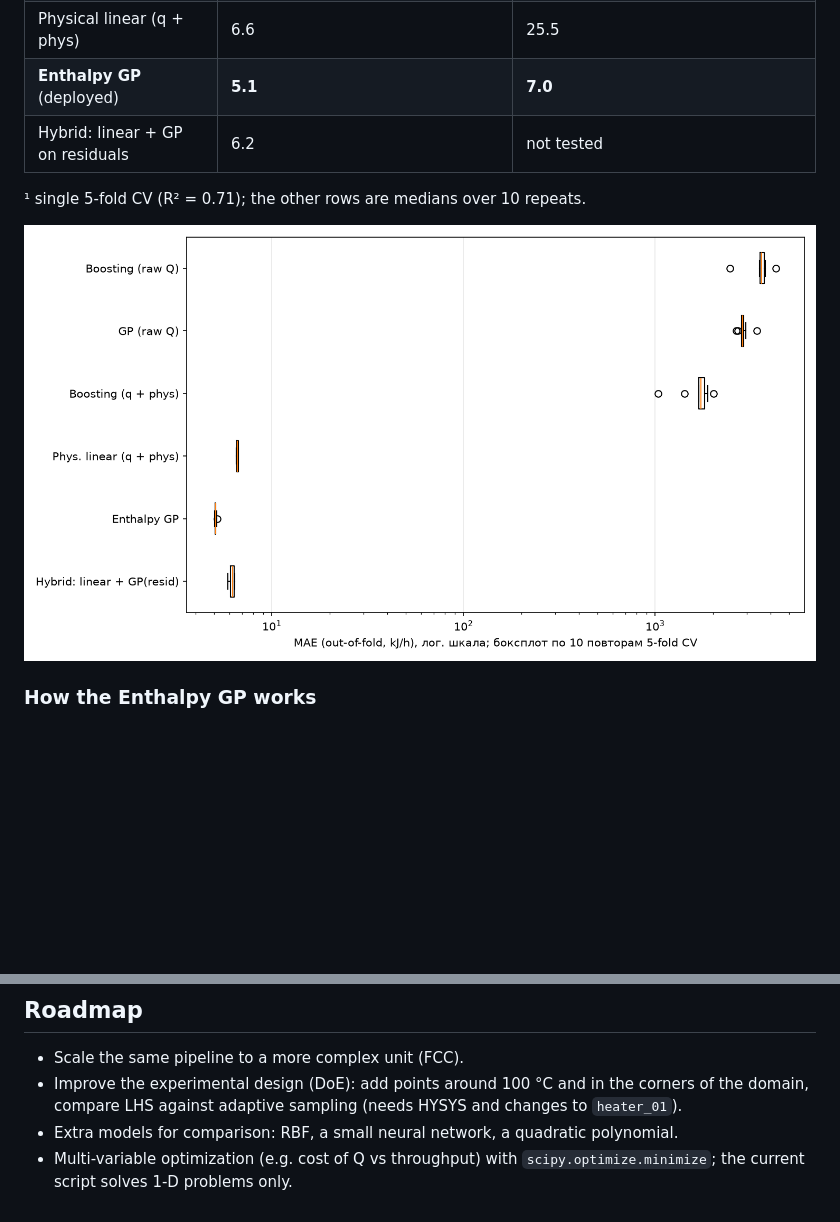
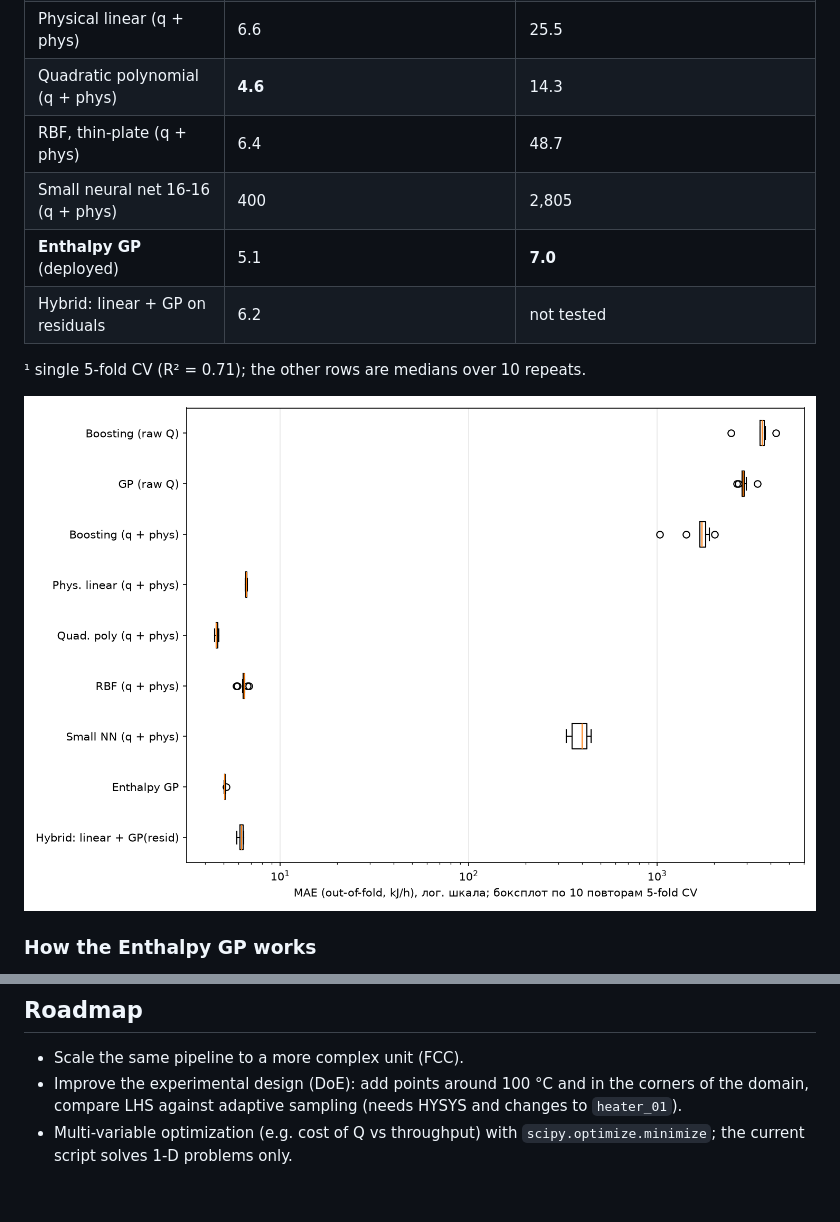
Before and after one commit to dmitrievian-cloud/surrogate_heater_model_hysys-python, a Markdown page: README.md, 2 parts joined by grey strips. GitHub-like rendering; pictures changed too: figures/model_comparison_boxplot.png; blank space fills up the shorter version.

```diff
--- a/README.md
+++ b/README.md
@@ -42,7 +42,10 @@ confounded by feature engineering.
 | Gaussian Process (raw Q) | 2,850 | 59,500 |
 | Gradient Boosting (q + phys) | 1,730 | 4,100 |
 | Physical linear (q + phys) | 6.6 | 25.5 |
-| **Enthalpy GP** (deployed) | **5.1** | **7.0** |
+| Quadratic polynomial (q + phys) | **4.6** | 14.3 |
+| RBF, thin-plate (q + phys) | 6.4 | 48.7 |
+| Small neural net 16-16 (q + phys) | 400 | 2,805 |
+| **Enthalpy GP** (deployed) | 5.1 | **7.0** |
 | Hybrid: linear + GP on residuals | 6.2 | not tested |
 
 ¹ single 5-fold CV (R² = 0.71); the other rows are medians over 10 repeats.
@@ -240,7 +260,5 @@ python src/heater_08_compare_models.py     # several minutes (repeated CV with G
 - Improve the experimental design (DoE): add points around 100 °C and in the
   corners of the domain, compare LHS against adaptive sampling (needs HYSYS
   and changes to `heater_01`).
-- Extra models for comparison: RBF, a small neural network, a quadratic
-  polynomial.
 - Multi-variable optimization (e.g. cost of Q vs throughput) with
   `scipy.optimize.minimize`; the current script solves 1-D problems only.
```
Also changed, not shown: other parts of README.md (+23 -6 lines), figures/extrapolation_test.png, 2 other files.
